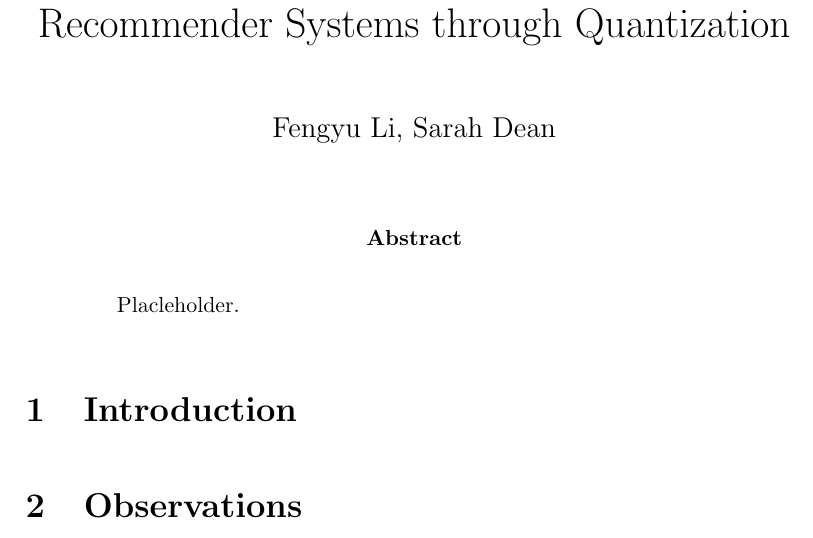
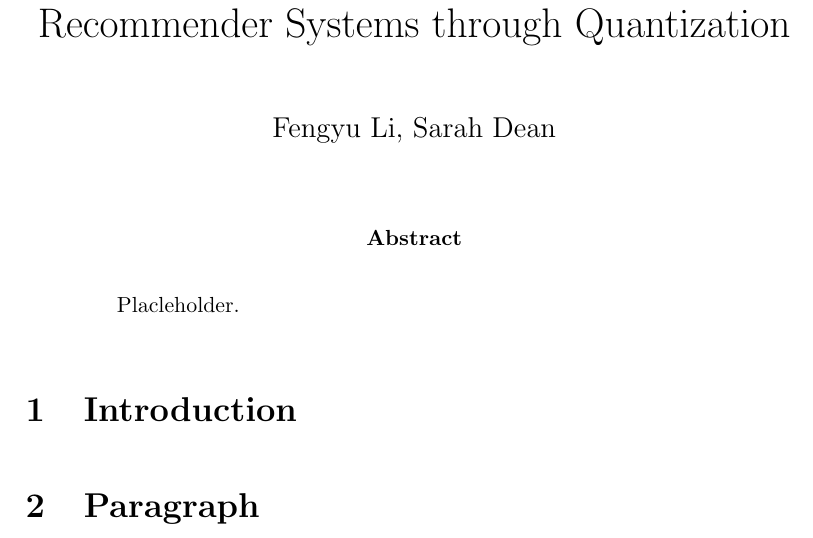
Before and after one commit to fengyuli-dev/debias-recommender, a LaTeX paper (paper/paper.tex): part of the page, cut so that both start at the same text. Compiled offline with pdfLaTeX.

Commit message:
Edit template

```diff
--- a/paper/paper.tex
+++ b/paper/paper.tex
@@ -54,6 +54,6 @@
 
 \section{Introduction}
 
-\section{Observations}
+\section{Paragraph}
 
 \end{document}
```
Also changed, not shown: paper/aux/paper.pdf, 1 other file.
